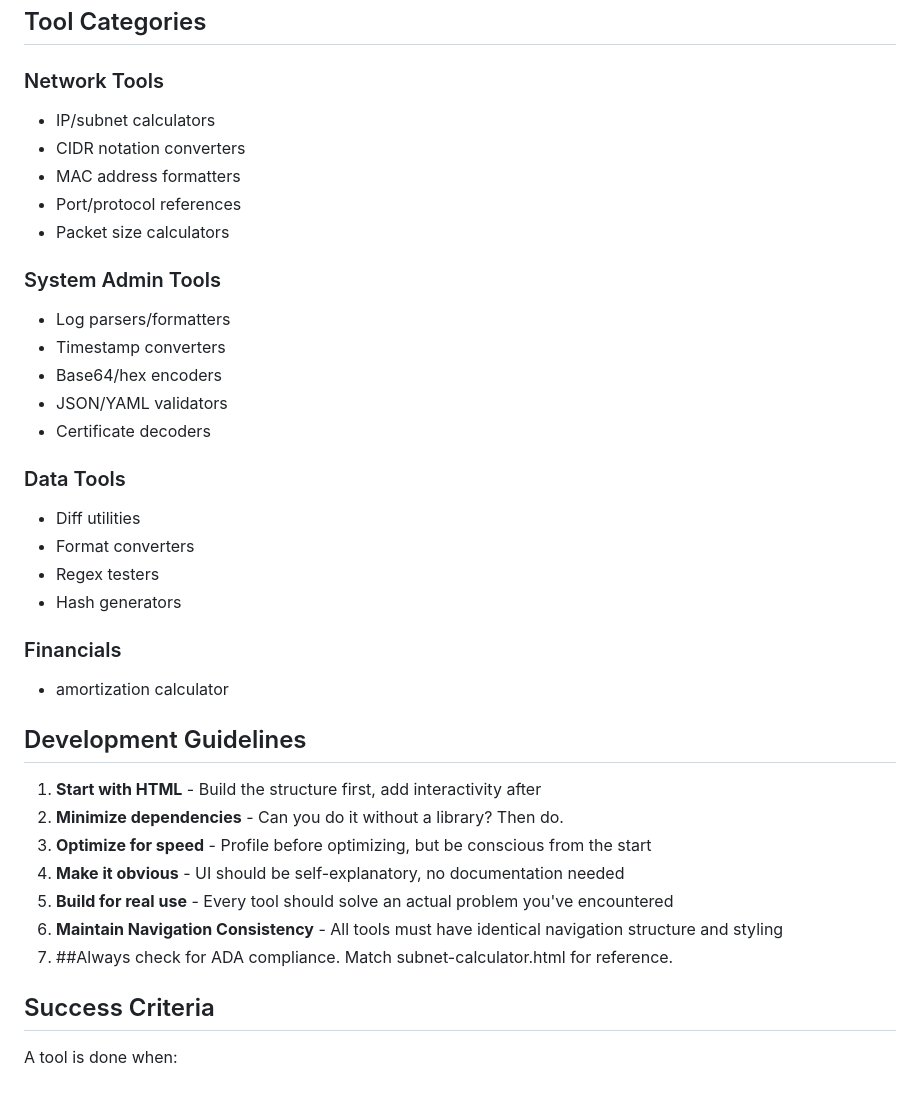
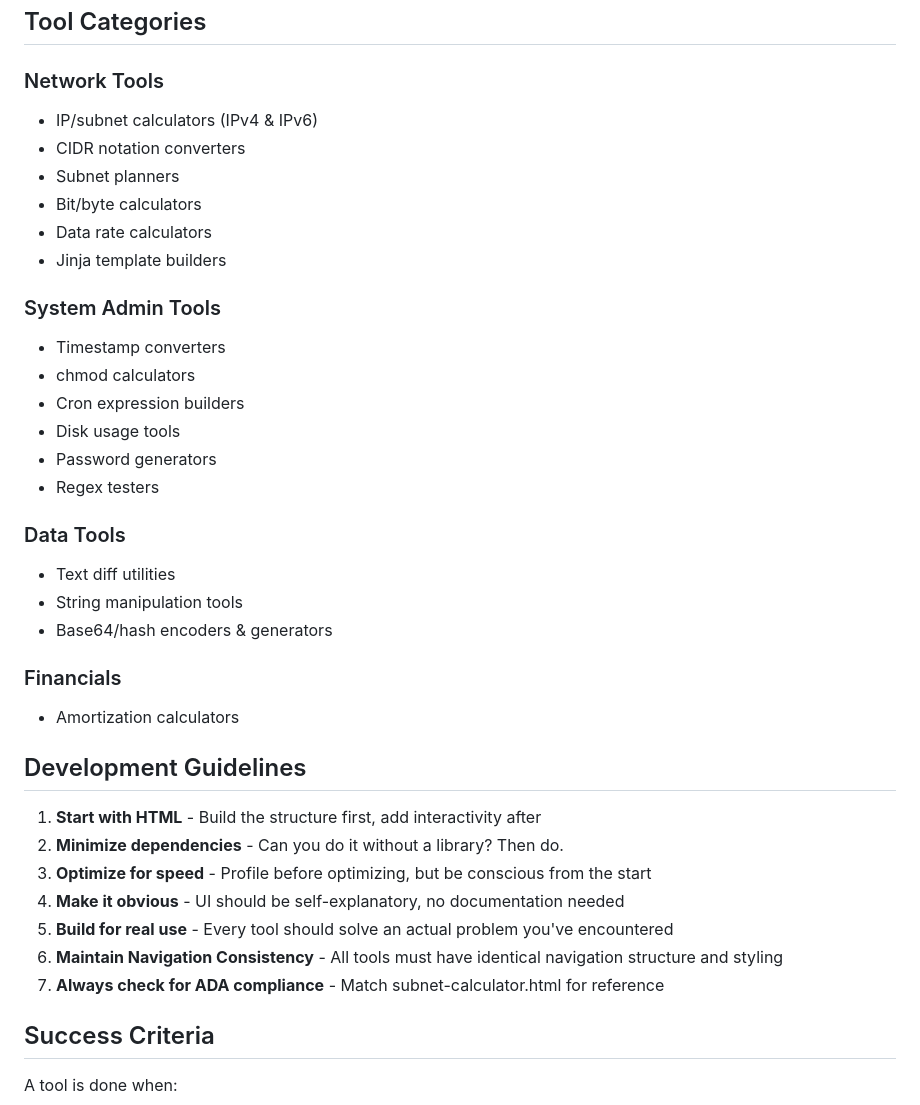
Before and after one commit to palthainon/mycode, a Markdown page: claude.md, the part around the change. GitHub-like rendering.

Commit message:
Enhance tool categories by adding IPv4 & IPv6 support for IP/subnet calculators, expanding system admin tools, and refining data tools with specific functionalities.

```diff
--- a/claude.md
+++ b/claude.md
@@ -60,27 +60,28 @@
 ## Tool Categories
 
 ### Network Tools
-- IP/subnet calculators
+- IP/subnet calculators (IPv4 & IPv6)
 - CIDR notation converters
-- MAC address formatters
-- Port/protocol references
-- Packet size calculators
+- Subnet planners
+- Bit/byte calculators
+- Data rate calculators
+- Jinja template builders
 
 ### System Admin Tools
-- Log parsers/formatters
 - Timestamp converters
-- Base64/hex encoders
-- JSON/YAML validators
-- Certificate decoders
+- chmod calculators
+- Cron expression builders
+- Disk usage tools
+- Password generators
+- Regex testers
 
 ### Data Tools
-- Diff utilities
-- Format converters
-- Regex testers
-- Hash generators
+- Text diff utilities
+- String manipulation tools
+- Base64/hash encoders & generators
 
 ### Financials
-- amortization calculator
+- Amortization calculators
 
 ## Development Guidelines
 
@@ -90,7 +91,8 @@
 4. **Make it obvious** - UI should be self-explanatory, no documentation needed
 5. **Build for real use** - Every tool should solve an actual problem you've encountered
 6. **Maintain Navigation Consistency** - All tools must have identical navigation structure and styling
-7. ##Always check for ADA compliance. Match subnet-calculator.html for reference.
+7. **Always check for ADA compliance** - Match subnet-calculator.html for reference
+
 ## Success Criteria
 
 A tool is done when:
```
